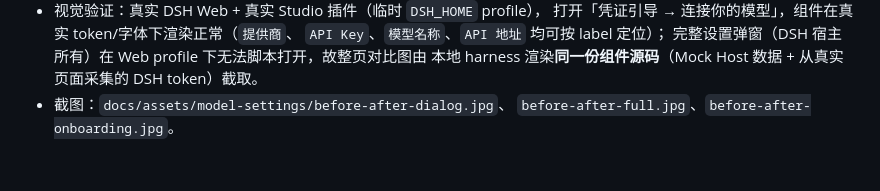
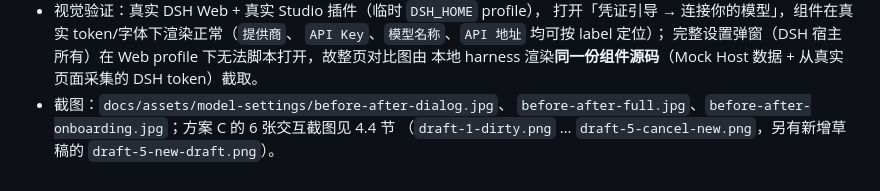
Before and after one commit to kingsoftcloud/agentkit-studio, a Markdown page: docs/model-settings-redesign.md, the part around one of its changes. GitHub-like rendering.

```diff
--- a/docs/model-settings-redesign.md
+++ b/docs/model-settings-redesign.md
@@ -289,4 +320,5 @@
   完整设置弹窗（DSH 宿主所有）在 Web profile 下无法脚本打开，故整页对比图由
   本地 harness 渲染**同一份组件源码**（Mock Host 数据 + 从真实页面采集的 DSH token）截取。
 - 截图：`docs/assets/model-settings/before-after-dialog.jpg`、
-  `before-after-full.jpg`、`before-after-onboarding.jpg`。
+  `before-after-full.jpg`、`before-after-onboarding.jpg`；方案 C 的 6 张交互截图见 4.4 节
+  （`draft-1-dirty.png` … `draft-5-cancel-new.png`，另有新增草稿的 `draft-5-new-draft.png`）。
```
Also changed, not shown: other parts of docs/model-settings-redesign.md (+31 -0 lines), docs/assets/model-settings/draft-1-dirty.png (added), docs/assets/model-settings/draft-2-switch.png (added), docs/assets/model-settings/draft-3-back.png (added), docs/assets/model-settings/draft-4-saved.png (added), docs/assets/model-settings/draft-5-cancel-new.png (added), docs/assets/model-settings/draft-5-new-draft.png (added).
